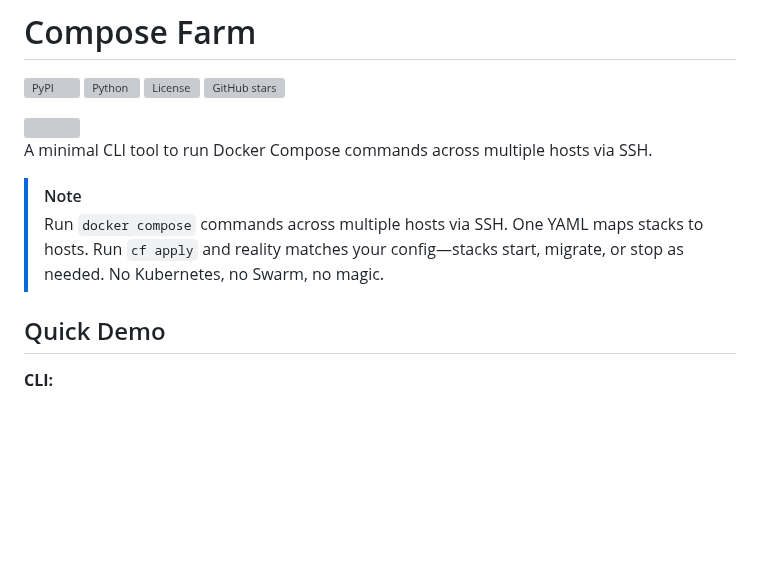
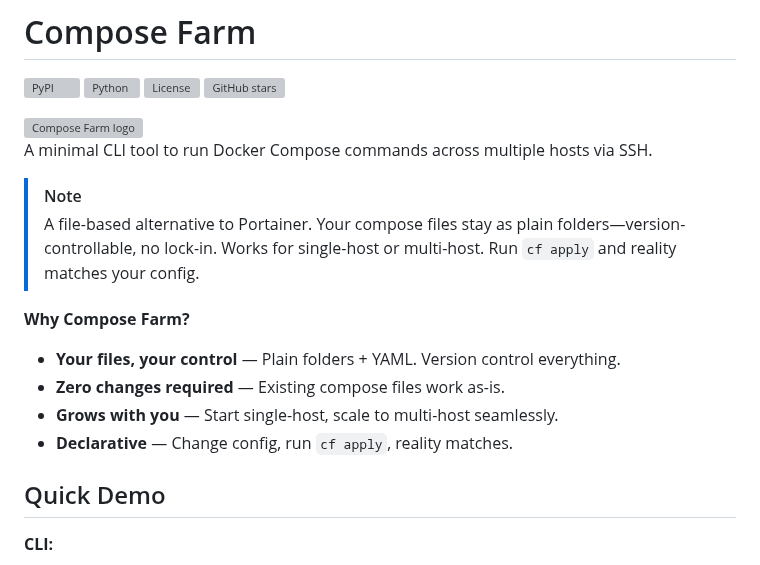
Before and after one commit to basnijholt/compose-farm, a Markdown page: README.md, the part around the change. GitHub-like rendering; blank space fills up the shorter version; grey boxes are pictures that could not be loaded.

Commit message:
docs(readme): add value propositions and fix image URL
- Add bullet points highlighting key benefits after NOTE block
- Update NOTE to position as file-based Portainer alternative
- Fix hero image URL from http to https
- Add alt text to hero image for accessibility

```diff
--- a/README.md
+++ b/README.md
@@ -5,12 +5,18 @@
 [![License](https://img.shields.io/github/license/basnijholt/compose-farm)](LICENSE)
 [![GitHub stars](https://img.shields.io/github/stars/basnijholt/compose-farm)](https://github.com/basnijholt/compose-farm/stargazers)
 
-<img src="http://files.nijho.lt/compose-farm.png" align="right" style="width: 300px;" />
+<img src="https://files.nijho.lt/compose-farm.png" alt="Compose Farm logo" align="right" style="width: 300px;" />
 
 A minimal CLI tool to run Docker Compose commands across multiple hosts via SSH.
 
 > [!NOTE]
-> Run `docker compose` commands across multiple hosts via SSH. One YAML maps stacks to hosts. Run `cf apply` and reality matches your config—stacks start, migrate, or stop as needed. No Kubernetes, no Swarm, no magic.
+> A file-based alternative to Portainer. Your compose files stay as plain folders—version-controllable, no lock-in. Works for single-host or multi-host. Run `cf apply` and reality matches your config.
+
+**Why Compose Farm?**
+- **Your files, your control** — Plain folders + YAML. Version control everything.
+- **Zero changes required** — Existing compose files work as-is.
+- **Grows with you** — Start single-host, scale to multi-host seamlessly.
+- **Declarative** — Change config, run `cf apply`, reality matches.
 
 ## Quick Demo
 
```
